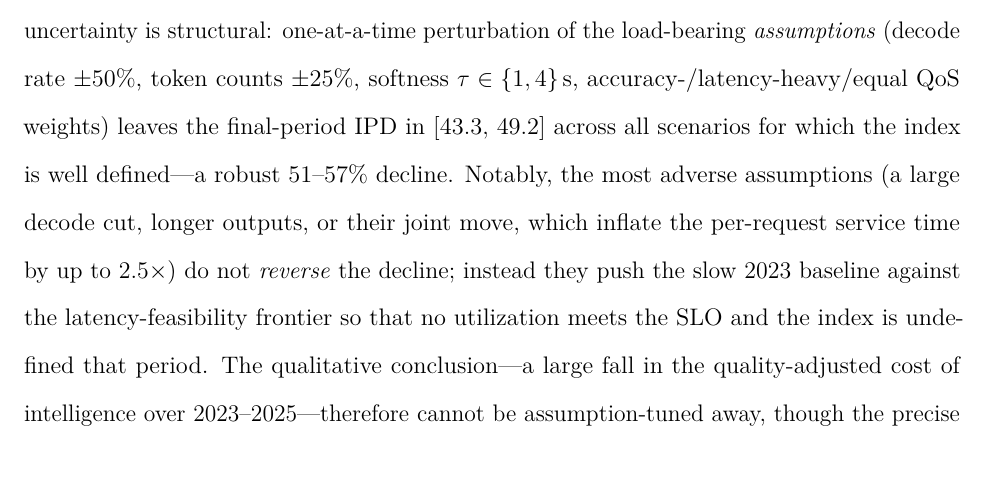
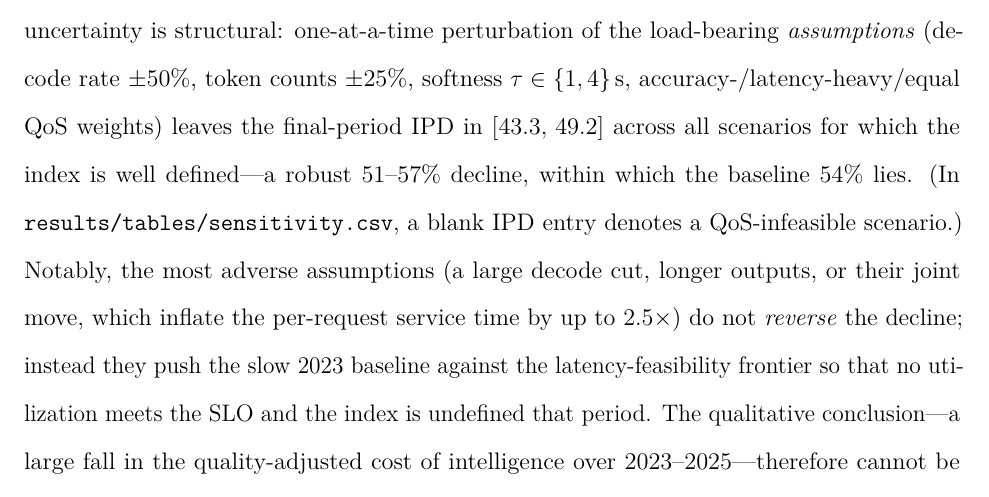
Before and after one commit to apmorey93/lci-paper, a LaTeX document (lci_paper.tex): part of page 16 of 22, cut so that both start at the same text. Compiled offline with pdfLaTeX.

Commit message:
Editorial: reconcile 54% baseline within 51-57% band; self-document sensitivity blanks
Co-Authored-By: Claude Opus 4.8 <noreply@anthropic.com>

```diff
--- a/lci_paper.tex
+++ b/lci_paper.tex
@@ -546,7 +546,9 @@ should be read as a non-result. The economically meaningful uncertainty is struc
 one-at-a-time perturbation of the load-bearing \emph{assumptions} (decode rate
 $\pm$50\%, token counts $\pm$25\%, softness $\tau\in\{1,4\}$\,s, accuracy-/latency-heavy/equal
 QoS weights) leaves the final-period IPD in $[43.3,\,49.2]$ across all scenarios for
-which the index is well defined---a robust 51--57\% decline. Notably, the most
+which the index is well defined---a robust 51--57\% decline, within which the
+baseline 54\% lies. (In \texttt{results/tables/sensitivity.csv}, a blank IPD entry
+denotes a QoS-infeasible scenario.) Notably, the most
 adverse assumptions (a large decode cut, longer outputs, or their joint move, which
 inflate the per-request service time by up to $2.5\times$) do not \emph{reverse} the
 decline; instead they push the slow 2023 baseline against the latency-feasibility
```
